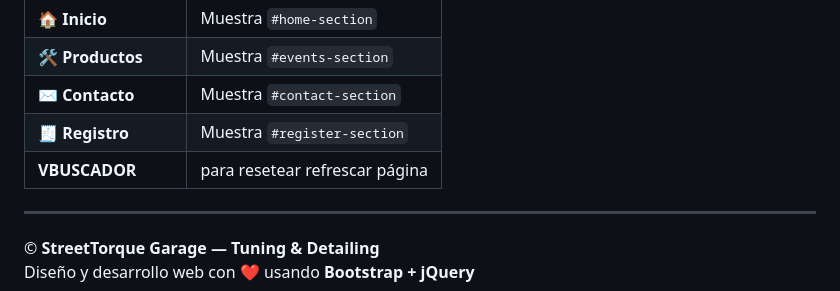
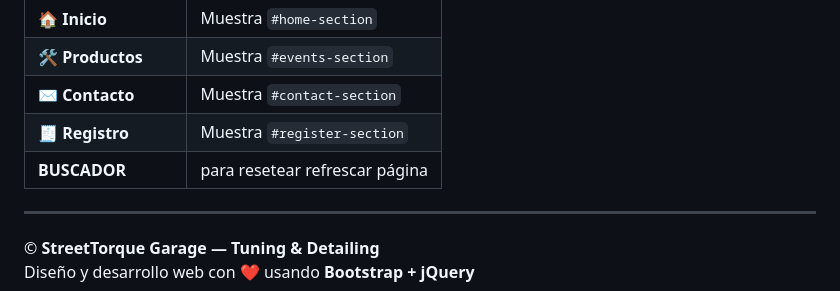
Before and after one commit to thecomander634/streettorque, a Markdown page: README.md, the part around the change. GitHub-like rendering.

```diff
--- a/README.md
+++ b/README.md
@@ -110,7 +110,7 @@ El buscador del navbar **filtra los productos** dentro de la sección de eventos
 | 🛠️ **Productos** | Muestra `#events-section` |
 | ✉️ **Contacto** | Muestra `#contact-section` |
 | 🧾 **Registro** | Muestra `#register-section` |
-|  **VBUSCADOR** | para resetear refrescar página |
+|  **BUSCADOR** | para resetear refrescar página |
 
 ---
 
```
